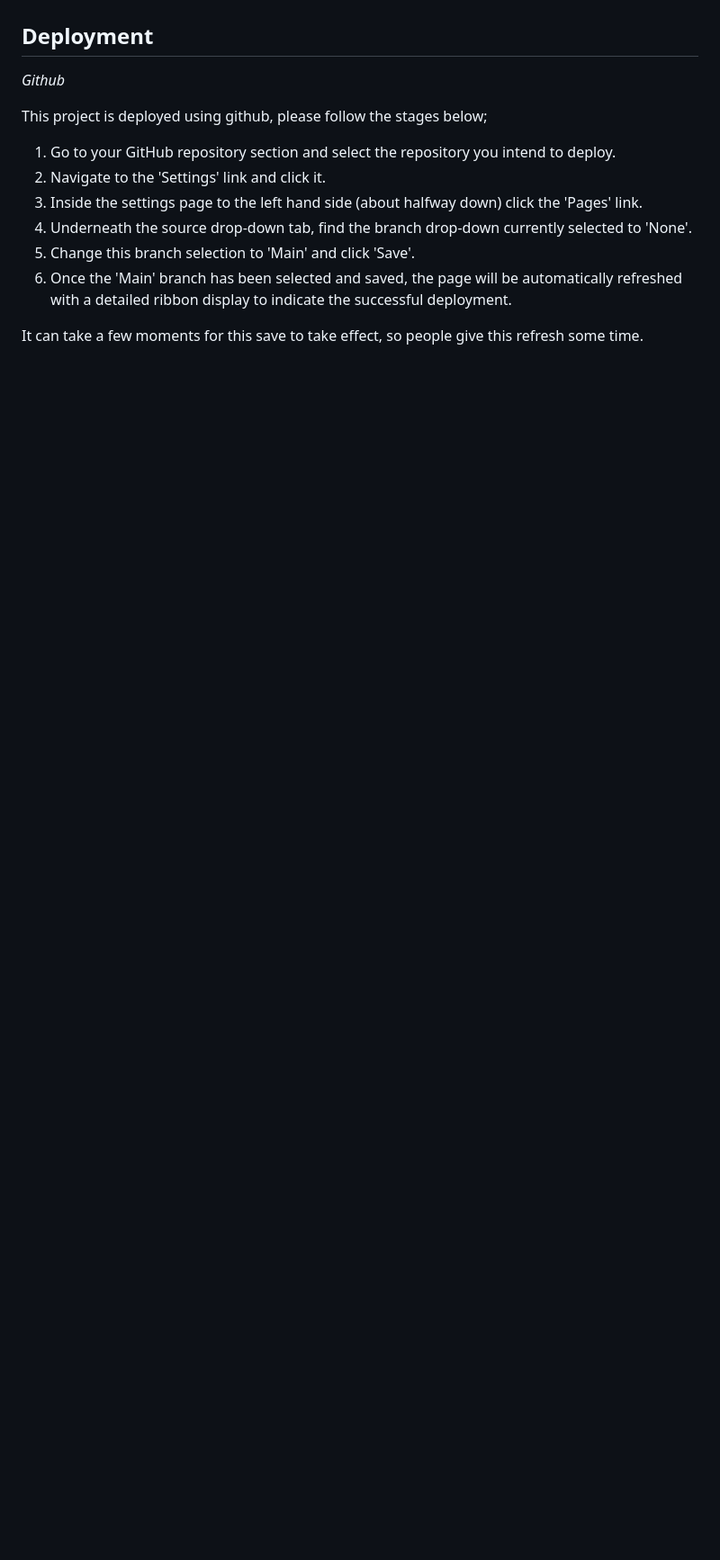
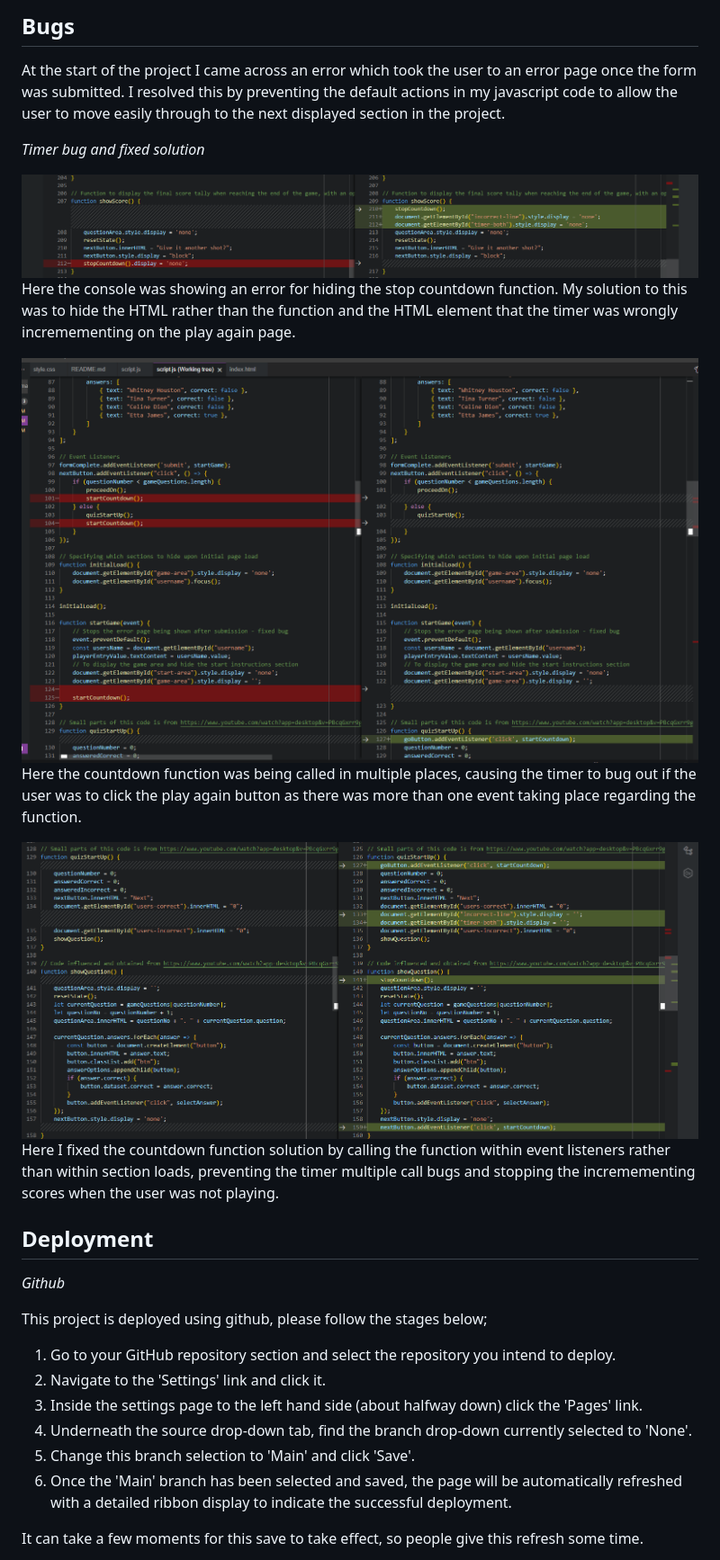
Before and after one commit to RachaelBull/quiz-game, a Markdown page: README.md, the part around the change printed below. Shown: that part at 90% size. Rendered like a GitHub page; blank space fills up the shorter version.

Commit message:
Finalise readme display

```diff
--- a/README.md
+++ b/README.md
@@ -207,3 +225,17 @@ With further knowledge and experience I would like to expland onto this project
+## **Bugs** ##
+
+At the start of the project I came across an error which took the user to an error page once the form was submitted. I resolved this by preventing the default actions in my javascript code to allow the user to move easily through to the next displayed section in the project.
+
+*Timer bug and fixed solution*
+
+![](docs/fixed-timer.png)
+Here the console was showing an error for hiding the stop countdown function. My solution to this was to hide the HTML rather than the function and the HTML element that the timer was wrongly incremementing on the play again page.
+
+![](docs/fixed-function.png)
+Here the countdown function was being called in multiple places, causing the timer to bug out if the user was to click the play again button as there was more than one event taking place regarding the function.
+
+![](docs/fixed-events.png)
+Here I fixed the countdown function solution by calling the function within event listeners rather than within section loads, preventing the timer multiple call bugs and stopping the incremementing scores when the user was not playing.
 
 ## **Deployment** ##
 
```
Also changed, not shown: other parts of README.md (+37 -16 lines).
